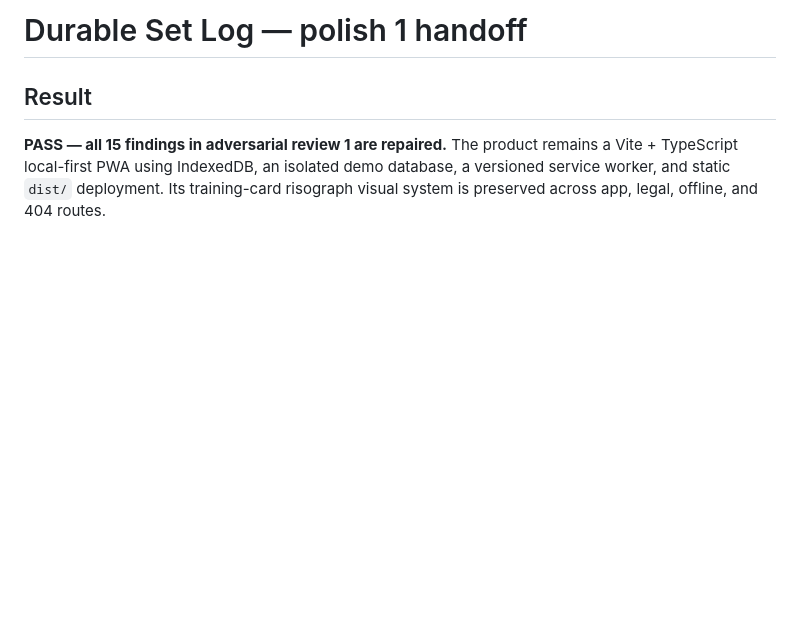
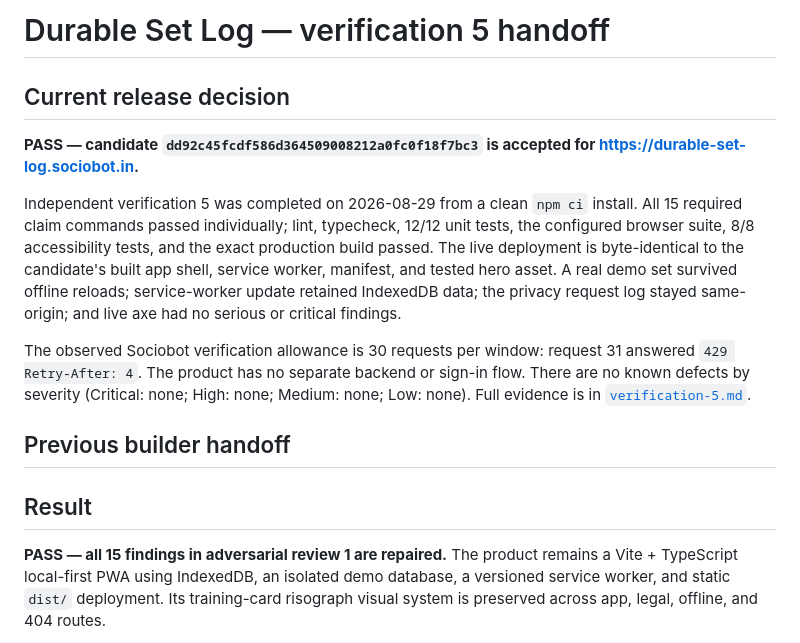
Before and after one commit to B-Divyesh/sf-durable-set-log, a Markdown page: .factory/handoff.md, the part around the change. GitHub-like rendering; blank space fills up the shorter version.

Commit message:
docs: record verification 5 pass

```diff
--- a/.factory/handoff.md
+++ b/.factory/handoff.md
@@ -1,4 +1,26 @@
-# Durable Set Log — polish 1 handoff
+# Durable Set Log — verification 5 handoff
+
+## Current release decision
+
+**PASS — candidate `dd92c45fcdf586d364509008212a0fc0f18f7bc3` is accepted for
+<https://durable-set-log.sociobot.in>.**
+
+Independent verification 5 was completed on 2026-08-29 from a clean `npm ci`
+install. All 15 required claim commands passed individually; lint, typecheck,
+12/12 unit tests, the configured browser suite, 8/8 accessibility tests, and
+the exact production build passed. The live deployment is byte-identical to
+the candidate's built app shell, service worker, manifest, and tested hero
+asset. A real demo set survived offline reloads; service-worker update retained
+IndexedDB data; the privacy request log stayed same-origin; and live axe had no
+serious or critical findings.
+
+The observed Sociobot verification allowance is 30 requests per window:
+request 31 answered `429 Retry-After: 4`. The product has no separate backend
+or sign-in flow. There are no known defects by severity (Critical: none; High:
+none; Medium: none; Low: none). Full evidence is in
+[`verification-5.md`](verification-5.md).
+
+## Previous builder handoff
 
 ## Result
 
```
Also changed, not shown: .factory/verification-5.md (added, +126 -0 lines).
